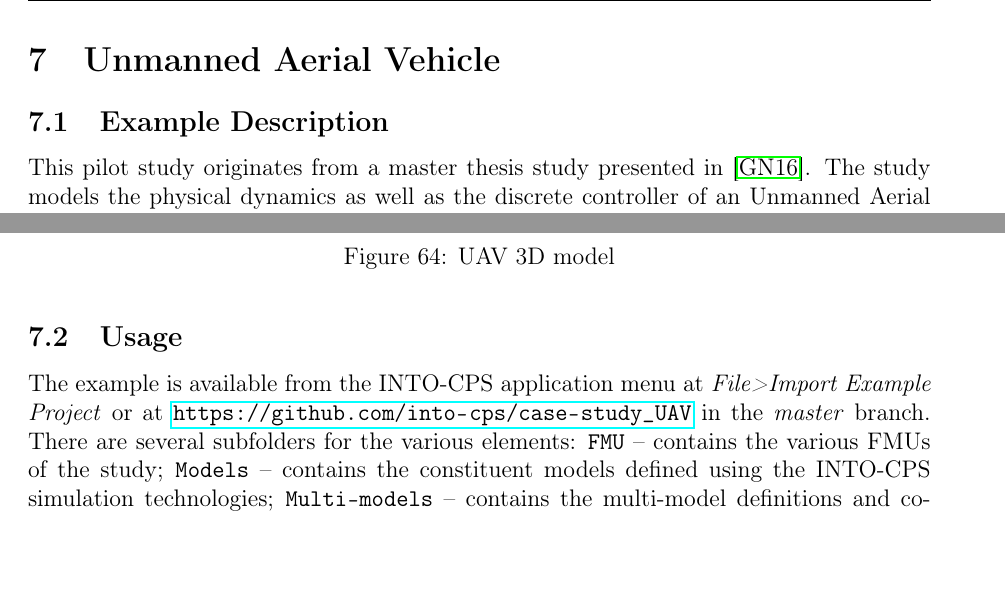
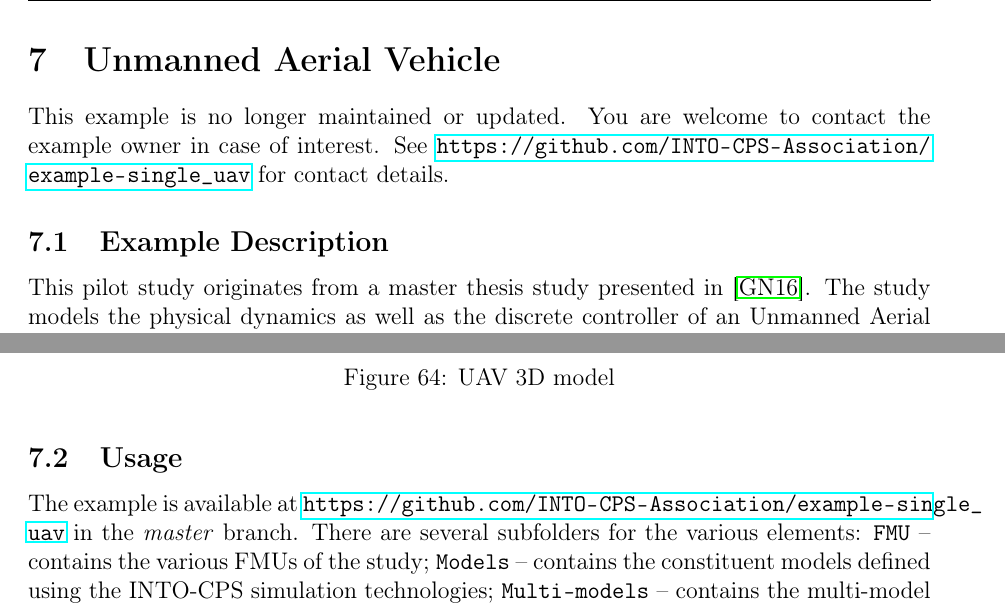
Before and after one commit to INTO-CPS-Association/Documentation, a LaTeX problem sheet (examples_compendium/INTO-CPS_Examples_Compendium.tex, which reads examples_compendium/uavsingle/uavsingle.tex): two parts of page 58 of 99, joined at a grey line, cut so that both start at the same text, the shorter picture padded with empty space. Compiled offline with pdfLaTeX.

Commit message:
Updated single uav docs

```diff
--- a/examples_compendium/uavsingle/uavsingle.tex
+++ b/examples_compendium/uavsingle/uavsingle.tex
@@ -1,6 +1,8 @@
 %!TEX root = ../D3.5_Examples_Compendium_2.tex
 \section{Unmanned Aerial Vehicle}
 \label{sec:uavsingle}
+This example is no longer maintained or updated. You are welcome to contact the example owner in case of interest.
+See \url{https://github.com/INTO-CPS-Association/example-single_uav} for contact details.
 
 	\subsection{Example Description}
 	\label{sec:uavsingle_desc}
@@ -20,7 +22,7 @@
 
 	\subsection{Usage}
 	\label{sec:uavsingle_usage}
-		The example is available from the INTO-CPS application menu at \emph{File>Import Example Project} or at  \url{https://github.com/into-cps/case-study\_UAV} in the \emph{master} branch. There are several subfolders for the various elements: \texttt{FMU} -- contains the various FMUs of the study; \texttt{Models} -- contains the constituent models defined using the INTO-CPS simulation technologies; \texttt{Multi-models} -- contains the multi-model definitions and co-simulation configurations -- with 3D and non-3D options; and \texttt{SysML} -- contains the SysML model defined for the study.
+		The example is available at \url{https://github.com/INTO-CPS-Association/example-single_uav} in the \emph{master} branch. There are several subfolders for the various elements: \texttt{FMU} -- contains the various FMUs of the study; \texttt{Models} -- contains the constituent models defined using the INTO-CPS simulation technologies; \texttt{Multi-models} -- contains the multi-model definitions and co-simulation configurations -- with 3D and non-3D options; and \texttt{SysML} -- contains the SysML model defined for the study.
 
 		In the \emph{abstract\_intocps} branch, the original discrete event control model have been replaced with an abstract control model in order to enable high-level control prototyping.
 		A prototype of an autonomous vertical waypoint controller is exemplified.
```
Also changed, not shown: examples_compendium/uavsingle/uavsingle.tex (4 more changed lines).
